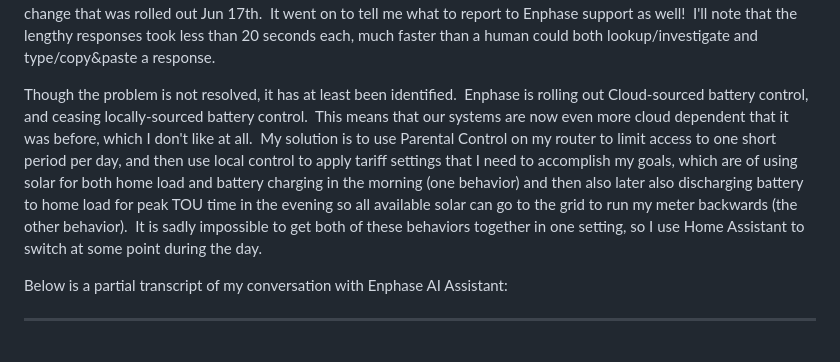
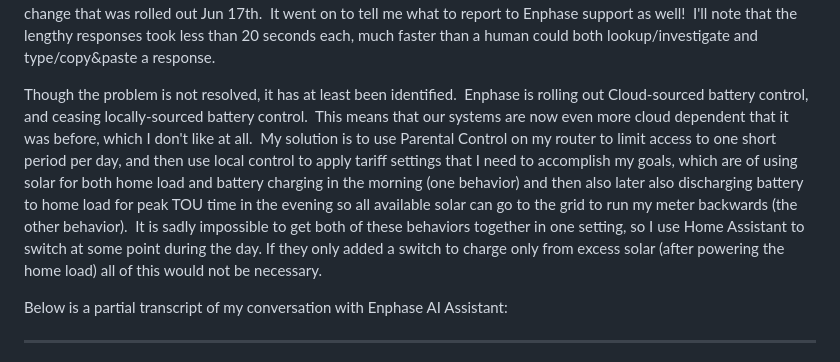
Before and after one commit to erikeidt/erikeidt.github.io, a Markdown page: Conversation with Enphase AI Assistant.md, the part around one of its changes. GitHub-like rendering.

```diff
--- a/Conversation with Enphase AI Assistant.md
+++ b/Conversation with Enphase AI Assistant.md
@@ -1,7 +1,7 @@
 
 I've been having a problem with my Enphase Envoy and its battery charge/discharge behavior since Jun 17th 2026.  Calls and texts to support were not productive.  I decided to give their AI Assistant a whirl.  It was an excellent experience.   The AI Assistant eventually identified the exact problem and cause I'm having.  Thought it did keep trying to put me back to talking to a human, I decided to continue to pursue the matter with the AI Assistant, asking it frank questions that it did answer, even pleasantly.  In the end, I gave it more information about what I've been doing, and it finally identified a change that was rolled out Jun 17th.  It went on to tell me what to report to Enphase support as well!  I'll note that the lengthy responses took less than 20 seconds each, much faster than a human could both lookup/investigate and type/copy&paste a response.
 
-Though the problem is not resolved, it has at least been identified.  Enphase is rolling out Cloud-sourced battery control, and ceasing locally-sourced battery control.  This means that our systems are now even more cloud dependent that it was before, which I don't like at all.  My solution is to use Parental Control on my router to limit access to one short period per day, and then use local control to apply tariff settings that I need to accomplish my goals, which are of using solar for both home load and battery charging in the morning (one behavior) and then also later also discharging battery to home load for peak TOU time in the evening so all available solar can go to the grid to run my meter backwards (the other behavior).  It is sadly impossible to get both of these behaviors together in one setting, so I use Home Assistant to switch at some point during the day.
+Though the problem is not resolved, it has at least been identified.  Enphase is rolling out Cloud-sourced battery control, and ceasing locally-sourced battery control.  This means that our systems are now even more cloud dependent that it was before, which I don't like at all.  My solution is to use Parental Control on my router to limit access to one short period per day, and then use local control to apply tariff settings that I need to accomplish my goals, which are of using solar for both home load and battery charging in the morning (one behavior) and then also later also discharging battery to home load for peak TOU time in the evening so all available solar can go to the grid to run my meter backwards (the other behavior).  It is sadly impossible to get both of these behaviors together in one setting, so I use Home Assistant to switch at some point during the day.  If they only added a switch to charge only from excess solar (after powering the home load) all of this would not be necessary.
 
 Below is a partial transcript of my conversation with Enphase AI Assistant:
 
```
Also changed, not shown: other parts of Conversation with Enphase AI Assistant.md (+24 -24 lines).
